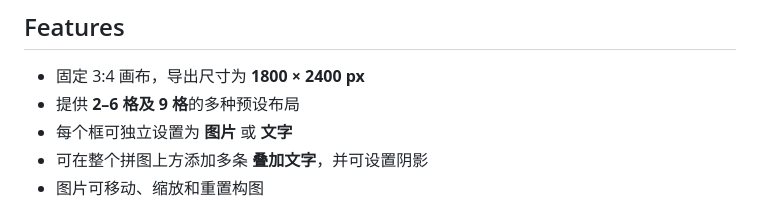
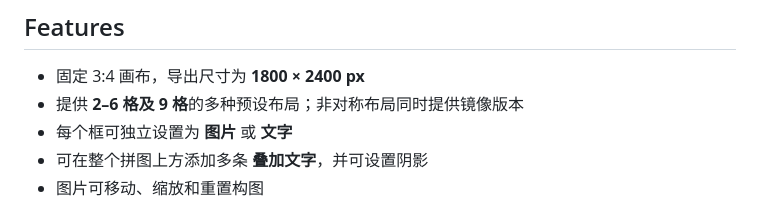
Before and after one commit to FourthLetter63/photo-collage, a Markdown page: README.md, the part around the change. GitHub-like rendering.

Commit message:
Document mirrored layout presets

```diff
--- a/README.md
+++ b/README.md
@@ -7,7 +7,7 @@
 ## Features
 
 - 固定 3:4 画布，导出尺寸为 **1800 × 2400 px**
-- 提供 **2–6 格及 9 格**的多种预设布局
+- 提供 **2–6 格及 9 格**的多种预设布局；非对称布局同时提供镜像版本
 - 每个框可独立设置为 **图片** 或 **文字**
 - 可在整个拼图上方添加多条 **叠加文字**，并可设置阴影
 - 图片可移动、缩放和重置构图
```
